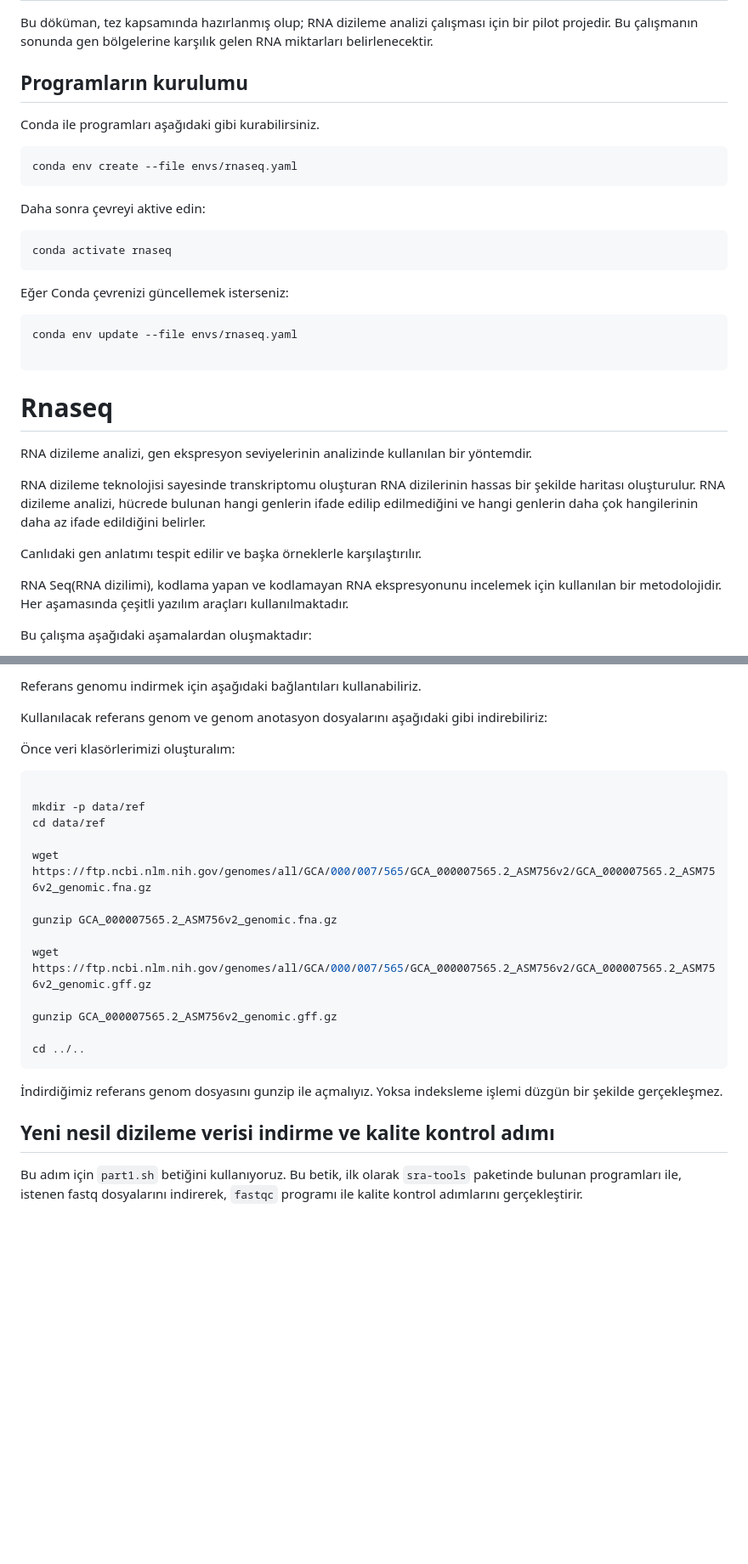
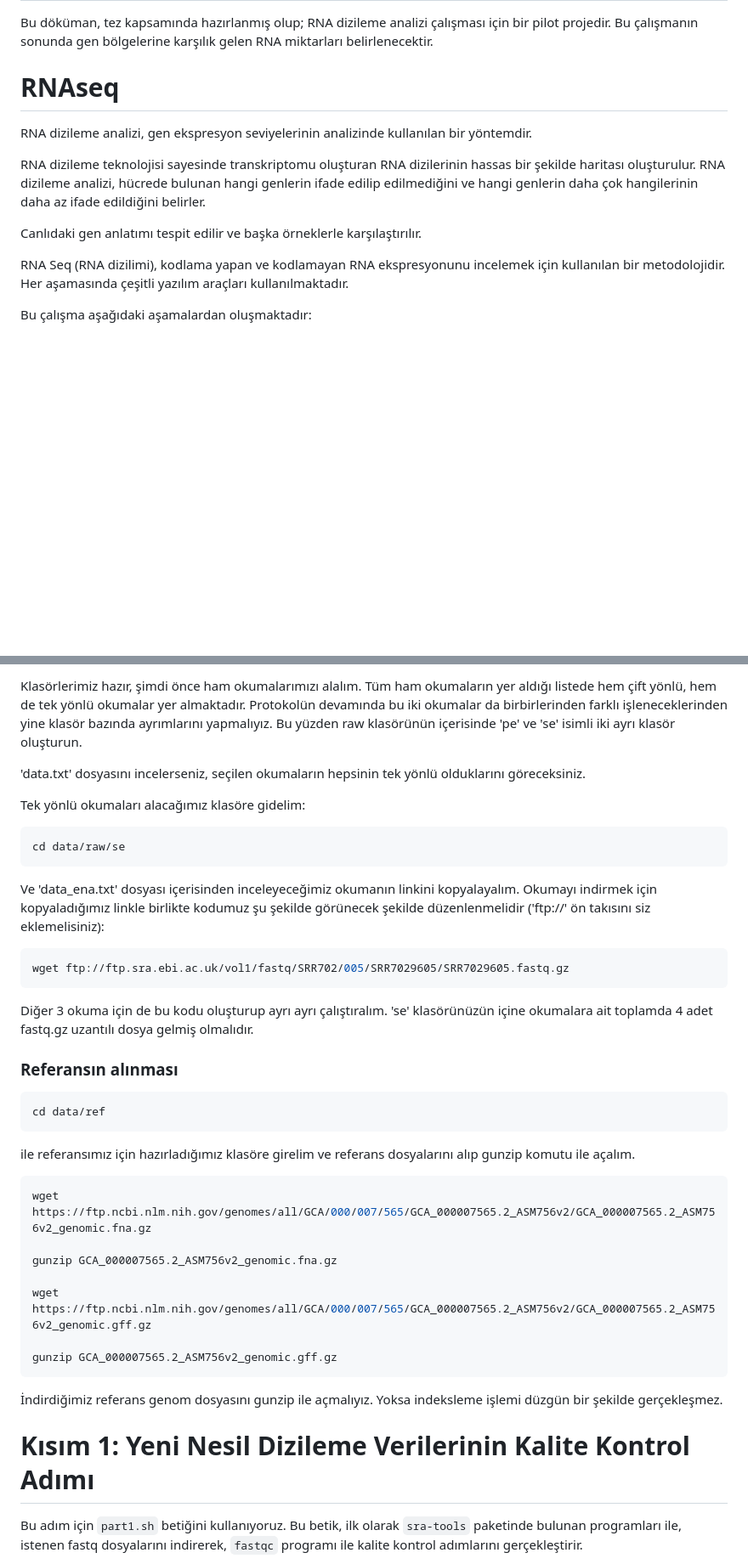
Before and after one commit to tanyaxbrl/staj_calisma, a Markdown page: README.md, 2 parts joined by grey strips. Shown at 85% size. Drawn GitHub-style; blank space fills up the shorter version.

````diff
--- a/README.md
+++ b/README.md
@@ -8,28 +8,7 @@ author: "Nursena Kocatürk"
 
 Bu döküman, tez kapsamında hazırlanmış olup; RNA dizileme analizi çalışması için bir pilot projedir. Bu çalışmanın sonunda gen bölgelerine karşılık gelen RNA miktarları belirlenecektir.
 
-## Programların kurulumu
-
-Conda ile programları aşağıdaki gibi kurabilirsiniz.
-
-```bash
-conda env create --file envs/rnaseq.yaml
-```
-
-Daha sonra çevreyi aktive edin:
-
-```bash
-conda activate rnaseq
-```
-
-Eğer Conda çevrenizi güncellemek isterseniz:
-
-```bash
-conda env update --file envs/rnaseq.yaml
-
-```
-
-# Rnaseq
+# RNAseq
 
 RNA dizileme analizi, gen ekspresyon seviyelerinin analizinde kullanılan bir yöntemdir.
 
@@ -37,7 +16,7 @@ RNA dizileme teknolojisi sayesinde transkriptomu oluşturan RNA dizilerinin hass
 
 Canlıdaki gen anlatımı tespit edilir ve başka örneklerle karşılaştırılır.
 
-RNA Seq(RNA dizilimi), kodlama yapan ve kodlamayan RNA ekspresyonunu incelemek için kullanılan bir metodolojidir. Her aşamasında çeşitli yazılım araçları kullanılmaktadır.
+RNA Seq (RNA dizilimi), kodlama yapan ve kodlamayan RNA ekspresyonunu incelemek için kullanılan bir metodolojidir. Her aşamasında çeşitli yazılım araçları kullanılmaktadır.
 
 Bu çalışma aşağıdaki aşamalardan oluşmaktadır:
 
@@ -81,15 +118,31 @@ mkdir -p data/raw
 
-Referans genomu indirmek için aşağıdaki bağlantıları kullanabiliriz.
+Klasörlerimiz hazır, şimdi önce ham okumalarımızı alalım. Tüm ham okumaların yer aldığı listede hem çift yönlü, hem de tek yönlü okumalar yer almaktadır. Protokolün devamında bu iki okumalar da birbirlerinden farklı işleneceklerinden yine klasör bazında ayrımlarını yapmalıyız. Bu yüzden raw klasörünün içerisinde 'pe' ve 'se' isimli iki ayrı klasör oluşturun.
 
-Kullanılacak referans genom ve genom anotasyon dosyalarını aşağıdaki gibi indirebiliriz:
+'data.txt' dosyasını incelerseniz, seçilen okumaların hepsinin tek yönlü olduklarını göreceksiniz.
 
-Önce veri klasörlerimizi oluşturalım:
+Tek yönlü okumaları alacağımız klasöre gidelim:
 
 ```bash
+cd data/raw/se
+```
 
-mkdir -p data/ref
+Ve 'data_ena.txt' dosyası içerisinden inceleyeceğimiz okumanın linkini kopyalayalım. Okumayı indirmek için kopyaladığımız linkle birlikte kodumuz şu şekilde görünecek şekilde düzenlenmelidir ('ftp://' ön takısını siz eklemelisiniz):
+
+```bash
+wget ftp://ftp.sra.ebi.ac.uk/vol1/fastq/SRR702/005/SRR7029605/SRR7029605.fastq.gz
+```
+
+Diğer 3 okuma için de bu kodu oluşturup ayrı ayrı çalıştıralım. 'se' klasörünüzün içine okumalara ait toplamda 4 adet fastq.gz uzantılı dosya gelmiş olmalıdır.
+
+### Referansın alınması
+
+```bash
 cd data/ref
+```
+ ile referansımız için hazırladığımız klasöre girelim ve referans dosyalarını alıp gunzip komutu ile açalım.
 
+
+```bash
 wget https://ftp.ncbi.nlm.nih.gov/genomes/all/GCA/000/007/565/GCA_000007565.2_ASM756v2/GCA_000007565.2_ASM756v2_genomic.fna.gz
 
 gunzip GCA_000007565.2_ASM756v2_genomic.fna.gz
@@ -97,13 +150,11 @@ gunzip GCA_000007565.2_ASM756v2_genomic.fna.gz
 wget https://ftp.ncbi.nlm.nih.gov/genomes/all/GCA/000/007/565/GCA_000007565.2_ASM756v2/GCA_000007565.2_ASM756v2_genomic.gff.gz
 
 gunzip GCA_000007565.2_ASM756v2_genomic.gff.gz
-
-cd ../..
 ```
 
 İndirdiğimiz referans genom dosyasını gunzip ile açmalıyız. Yoksa indeksleme işlemi düzgün bir şekilde gerçekleşmez.
 
-## Yeni nesil dizileme verisi indirme ve kalite kontrol adımı
+# Kısım 1: Yeni Nesil Dizileme Verilerinin Kalite Kontrol Adımı
 
 Bu adım için `part1.sh` betiğini kullanıyoruz. Bu betik, ilk olarak `sra-tools` paketinde bulunan programları ile, istenen fastq dosyalarını indirerek, `fastqc` programı ile kalite kontrol adımlarını gerçekleştirir.
 
````
Also changed, not shown: other parts of README.md (+83 -29 lines).
